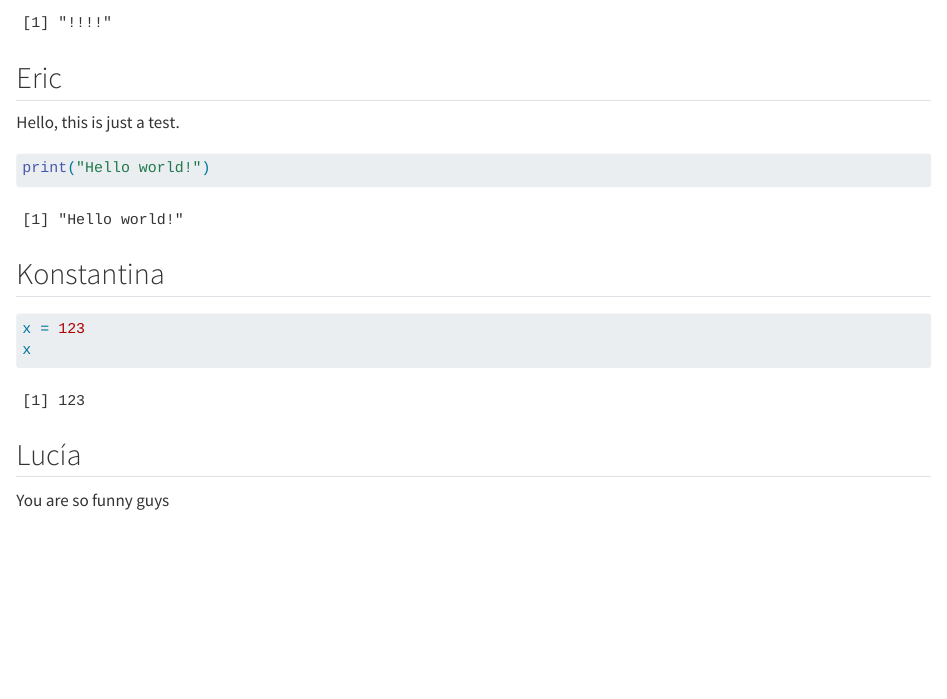
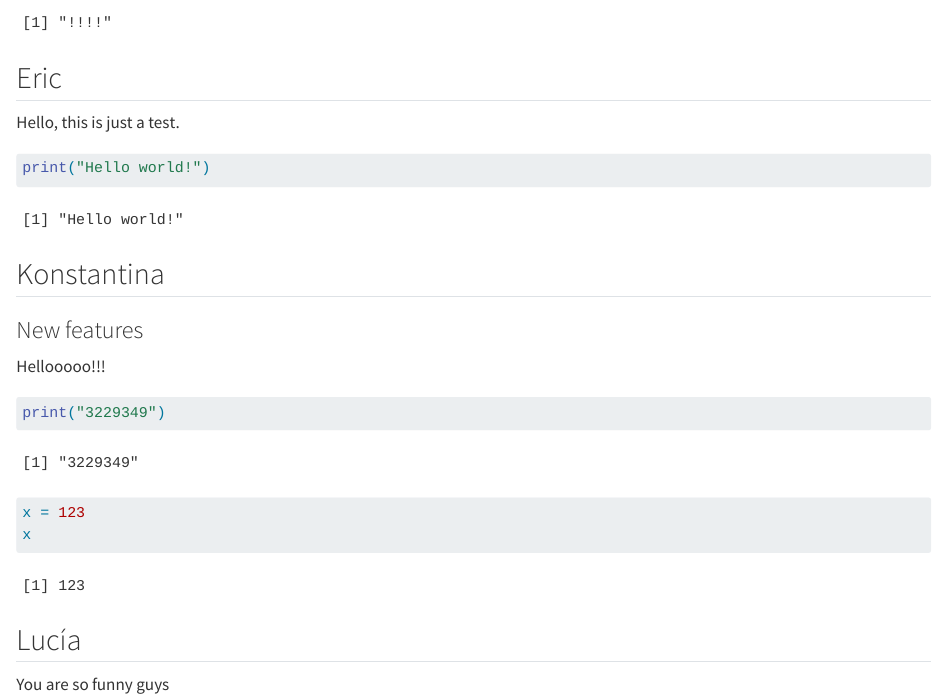
Before and after one commit to rforbiodatascience24/group16, a Quarto document (group_document.qmd): the page in a window 1100 px wide, from 220 px down. Rendered offline with R 4.5, knitr and Pandoc in place of Quarto, with nearby package versions.

Commit message:
New feature from Konstantina

````diff
--- a/group_document.qmd
+++ b/group_document.qmd
@@ -18,6 +18,14 @@ print("Hello world!")
 
 ## Konstantina
 
+### New features
+
+Hellooooo!!!
+
+```{r}
+print("3229349")
+```
+
 ```{r}
 x = 123
 x
````
